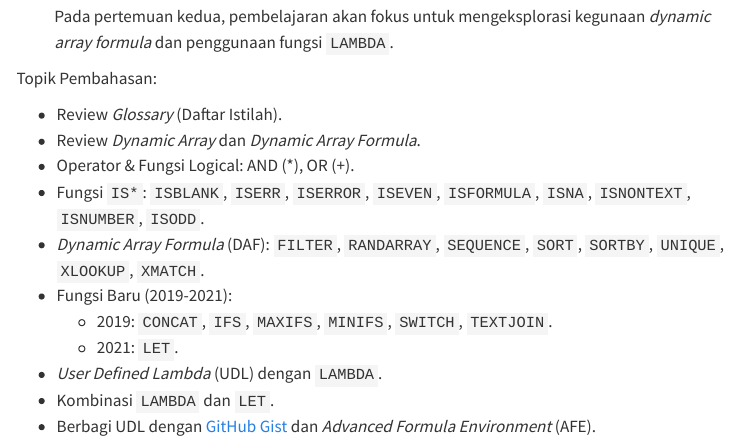
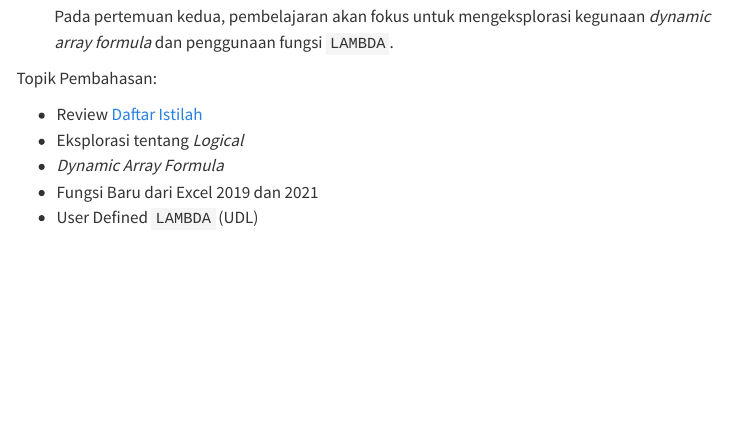
Before and after one commit to taruma/feidlambda, a Quarto document (greenhorn/feidlambda-2/index.qmd): the page in a window 1100 px wide, from 210 px down. Rendered offline with R 4.5, knitr and Pandoc in place of Quarto, with nearby package versions; menus at the side of the page are left out.

Commit message:
feidlambda II 2.0

```diff
--- a/_quarto.yml
+++ b/_quarto.yml
@@ -90,16 +90,11 @@ website:
         href: greenhorn/feidlambda-2/index.qmd
       - text: Presentasi
         href: greenhorn/feidlambda-2/presentation.qmd
-      - Review
-      - section: Logical
+      - Review Daftar Istilah
+      - section: Explorasi tentang _Logical_
         contents:
           - Fungsi Logical
-          - Operator Logical
-          - Fungsi IS*
-      - section: Dynamic Array Formula
+          - Logical dan Number
+          - Fungsi `IS*`
+      - section: _Dynamic Array Formula_ (DAF)
         contents:
-          - FILTER, UNIQUE
-          - RANDARRAY, SEQUENCE
-          - SORT, SORTBY
-          - XLOOKUP, XMATCH
-      - section: Fungsi Baru
@@ -106,15 +105,12 @@ website:
+      - section: Fungsi Baru dari Excel 2019 dan 2021
         contents:
-          - CONCAT
-          - IFS, MAXIFS, MINIFS
-          - SWITCH
-          - TEXTJOIN
-          - LET
-      - section: User Defined Lambda (UDL)
+          - Penggabungan Teks
+          - Koleksi `IF*`
+      - section: User Defined _Lambda_ (UDL)
         contents:
-          - Pengenalan LAMBDA
-          - Menggabungkan LAMBDA dan LET
-          - Advanced Formula Environment (AFE)
-          - Berbagi UDL
+          - LAMBDA dan UDL
+          - Contoh
+          - Pengembangan lebih lanjut
 
   ## SIDEBAR
   page-footer:
--- a/greenhorn/feidlambda-2/index.qmd
+++ b/greenhorn/feidlambda-2/index.qmd
@@ -22,14 +22,8 @@ abstract: |
 
 Topik Pembahasan:
 
-- Review _Glossary_ (Daftar Istilah).
-- Review _Dynamic Array_ dan _Dynamic Array Formula_.
-- Operator & Fungsi Logical: AND (*), OR (+).
-- Fungsi `IS*`: `ISBLANK`, `ISERR`, `ISERROR`, `ISEVEN`, `ISFORMULA`, `ISNA`, `ISNONTEXT`, `ISNUMBER`, `ISODD`.
-- _Dynamic Array Formula_ (DAF): `FILTER`, `RANDARRAY`, `SEQUENCE`, `SORT`, `SORTBY`, `UNIQUE`, `XLOOKUP`, `XMATCH`.
-- Fungsi Baru (2019-2021):
-    - 2019: `CONCAT`, `IFS`, `MAXIFS`, `MINIFS`, `SWITCH`, `TEXTJOIN`.
-    - 2021: `LET`.
-- _User Defined Lambda_ (UDL) dengan `LAMBDA`.
-- Kombinasi `LAMBDA` dan `LET`.
-- Berbagi UDL dengan [GitHub Gist](https://gist.github.com) dan _Advanced Formula Environment_ (AFE).
+- Review [Daftar Istilah](/docs/glossary.qmd)
+- Eksplorasi tentang _Logical_
+- _Dynamic Array Formula_
+- Fungsi Baru dari Excel 2019 dan 2021
+- User Defined `LAMBDA` (UDL)
```
Also changed, not shown: _quarto.yml (4 more changed lines).
